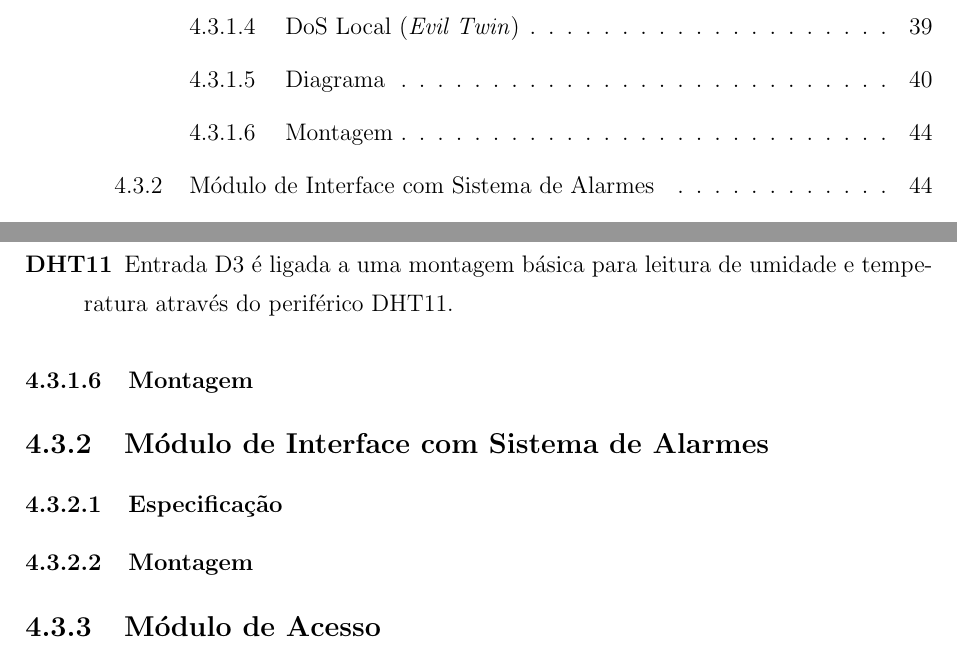
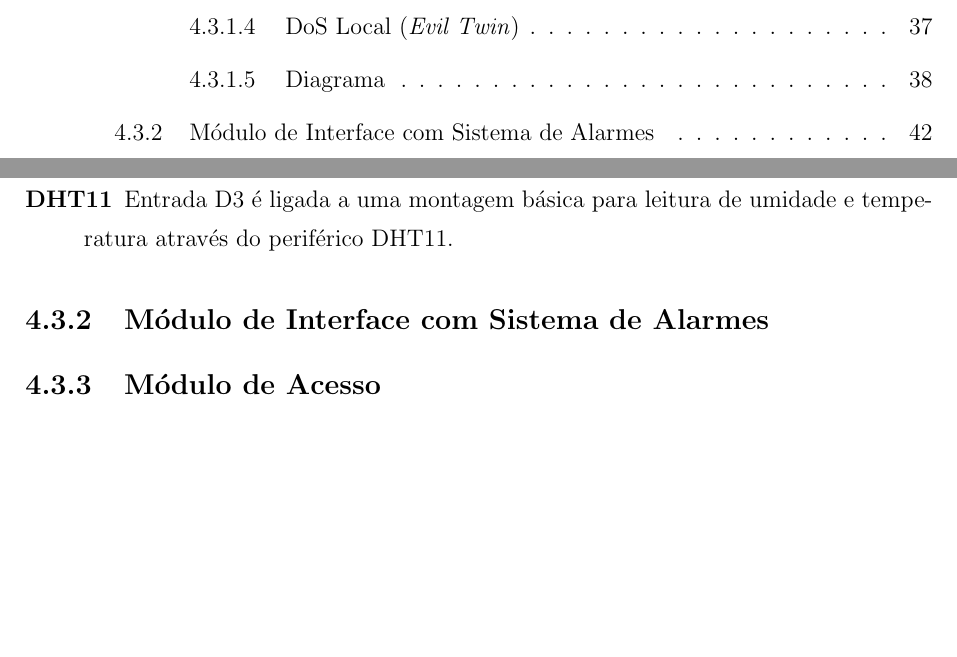
Before and after one commit to hedwig-project/monografia, a LaTeX document (monografia.tex, which reads chapters/arquitetura/modulos.tex): two parts of pages 20 and 48 of 93 before the commit and two parts of pages 20 and 46 of 91 after it, joined at a grey line, cut so that both start at the same text, the shorter picture padded with empty space. Compiled offline with pdfLaTeX; a LaTeX package or settings file that is missing is left out.

Commit message:
Remover subseções

```diff
--- a/chapters/arquitetura/modulos.tex
+++ b/chapters/arquitetura/modulos.tex
@@ -112,11 +112,8 @@ Segue abaixo uma ilustração sobre o funcionamento do circuito.
 
 \end{description}
 
-\subsubsection{Montagem}
-
 \subsection{Módulo de Interface com Sistema de Alarmes}
-\subsubsection{Especificação}
-\subsubsection{Montagem}
+% TODO
 
 \subsection{Módulo de Acesso}
 
```
Also changed, not shown: monografia.pdf, 2 other files.
